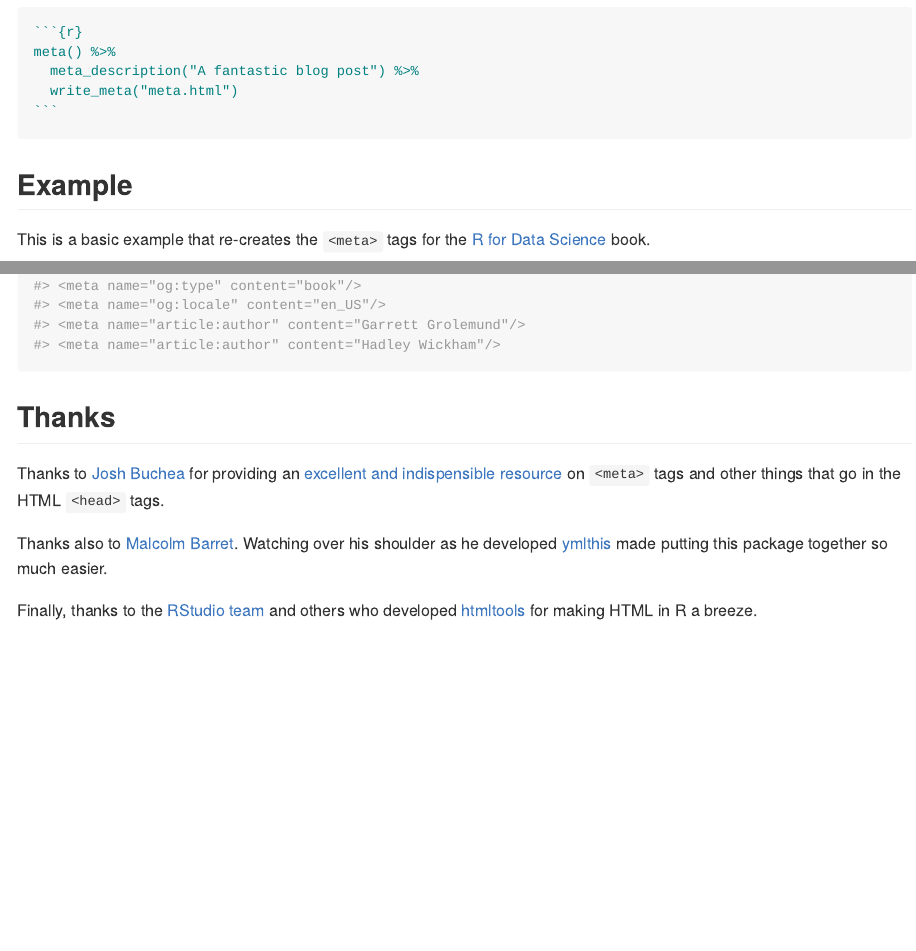
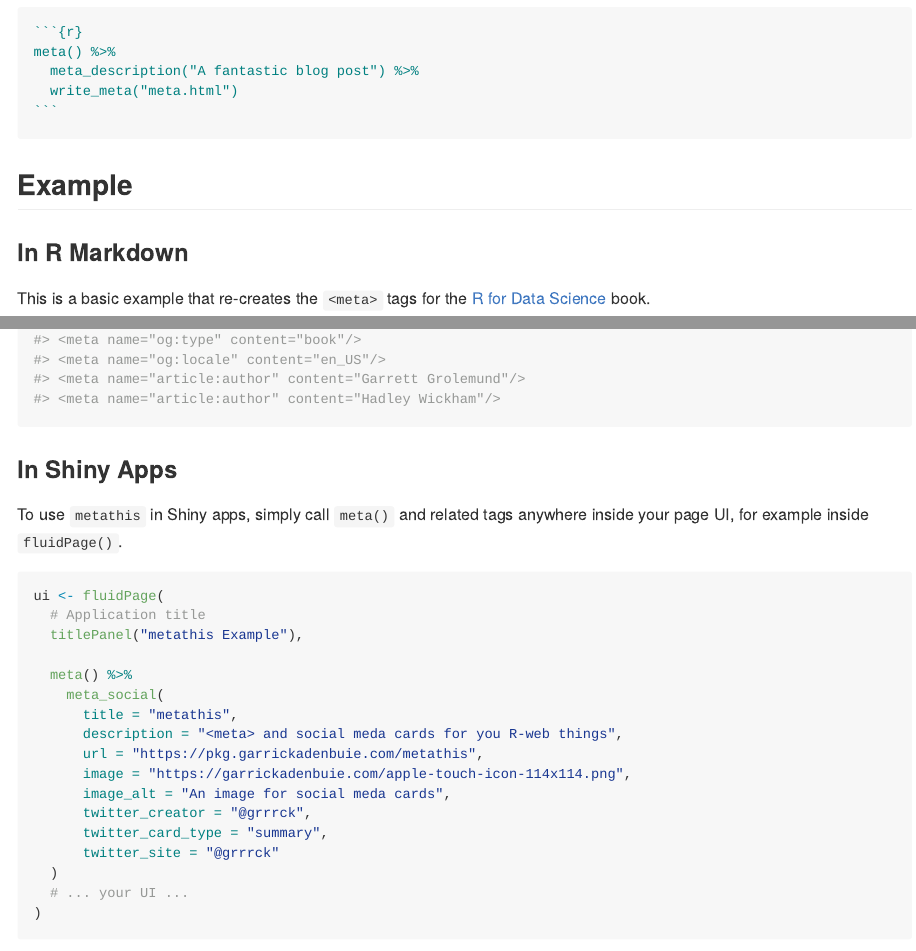
Before and after one commit to gadenbuie/metathis, an R Markdown document (README.Rmd): the page in a window 1100 px wide, from 1040 px down, and a second part further down, joined at a grey line. The pictures show the output file README.md that the author committed with the source, drawn offline in the style of GitHub.

Commit message:
Add shiny example to README

````diff
--- a/README.Rmd
+++ b/README.Rmd
@@ -74,6 +74,8 @@ meta() %>%
 
 ## Example
 
+### In R Markdown
+
 This is a basic example that re-creates the `<meta>` tags for the [R for Data Science][r4ds] book.
 
 ```{r example}
@@ -98,6 +100,30 @@ meta() %>%
   print()
 ```
 
+### In Shiny Apps
+
+To use `metathis` in Shiny apps, simply call `meta()` and related tags anywhere inside your page UI, for example inside `fluidPage()`.
+
+```r
+ui <- fluidPage(
+  # Application title
+  titlePanel("metathis Example"),
+
+  meta() %>%
+    meta_social(
+      title = "metathis",
+      description = "<meta> and social meda cards for you R-web things",
+      url = "https://pkg.garrickadenbuie.com/metathis",
+      image = "https://garrickadenbuie.com/apple-touch-icon-114x114.png",
+      image_alt = "An image for social meda cards",
+      twitter_creator = "@grrrck",
+      twitter_card_type = "summary",
+      twitter_site = "@grrrck"
+  )
+  # ... your UI ...
+)
+```
+
 ## Thanks
 
 Thanks to [Josh Buchea](https://github.com/joshbuchea) for providing an [excellent and indispensible resource](https://github.com/joshbuchea/HEAD) on `<meta>` tags and other things that go in the HTML `<head>` tags.
````
Also changed, not shown: README.md.
